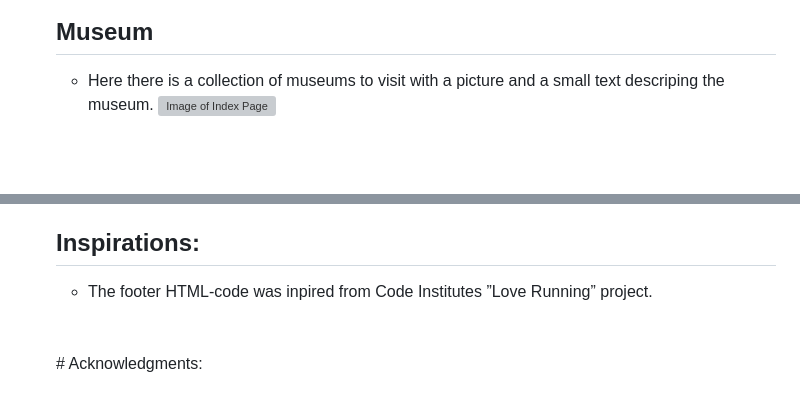
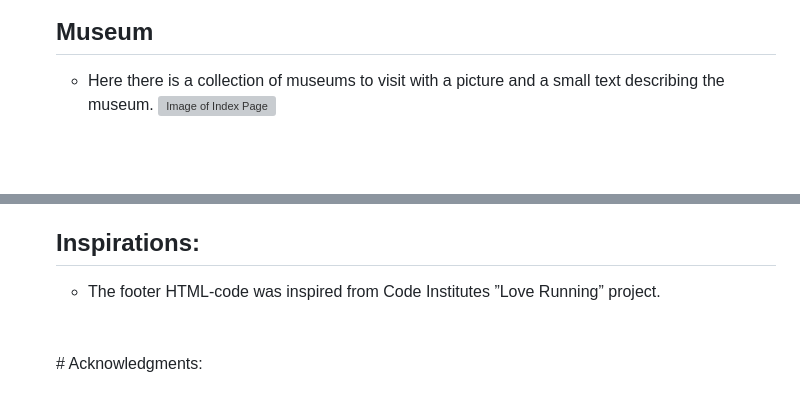
Before and after one commit to PatSvedberg/historical_stockholm, a Markdown page: README.md, 2 parts joined by grey strips. Rendered like a GitHub page; grey boxes are pictures that could not be loaded.

```diff
--- a/README.md
+++ b/README.md
@@ -126,7 +126,7 @@
      * Here the user can see places of interests around the city. They can also suggest new pins to be added to the map.
      ![Image of Index Page](/assets/images/maps-img-min.PNG "Image of Index Page")
      ## Museum
-     * Here there is a collection of museums to visit with a picture and a small text descriping the museum.
+     * Here there is a collection of museums to visit with a picture and a small text describing the museum.
      ![Image of Index Page](/assets/images/museums-img-min.PNG "Image of Index Page")
      <br />
      <br />
@@ -146,7 +146,7 @@
     The social media icons were taken from [Font Awesome](https://fontawesome.com/)
 
     ## Inspirations:
-    * The footer HTML-code was inpired from Code Institutes ”Love Running” project.
+    * The footer HTML-code was inspired from Code Institutes ”Love Running” project.
     <br />
     <br />
     # Acknowledgments:
```
Also changed, not shown: other parts of README.md (+7 -7 lines).
